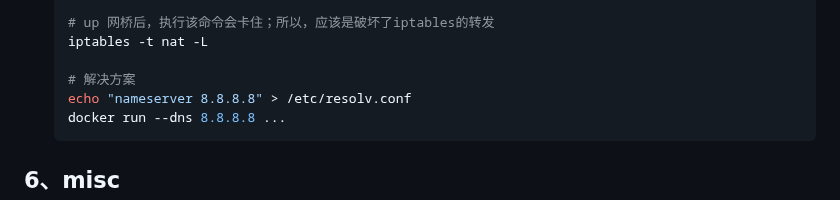
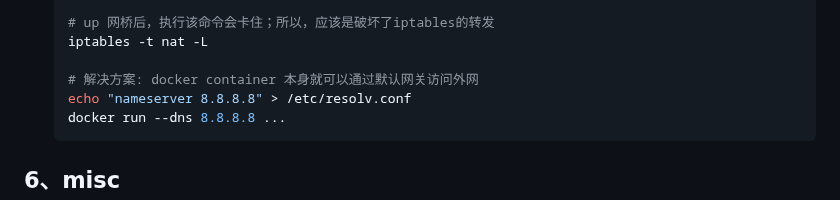
Before and after one commit to chumoath/chumoath.github.io, a Markdown page: docs/command/docker.md, the part around the change. Rendered like a GitHub page.

Commit message:
update docker.

````diff
--- a/docs/command/docker.md
+++ b/docs/command/docker.md
@@ -233,7 +233,7 @@ docker-compose exec -u ubuntu docs-build bash -c "cd /linux/tools/labs && make d
     # up 网桥后，执行该命令会卡住；所以，应该是破坏了iptables的转发
     iptables -t nat -L
 
-    # 解决方案
+    # 解决方案: docker container 本身就可以通过默认网关访问外网
     echo "nameserver 8.8.8.8" > /etc/resolv.conf
     docker run --dns 8.8.8.8 ...
     ```
````
